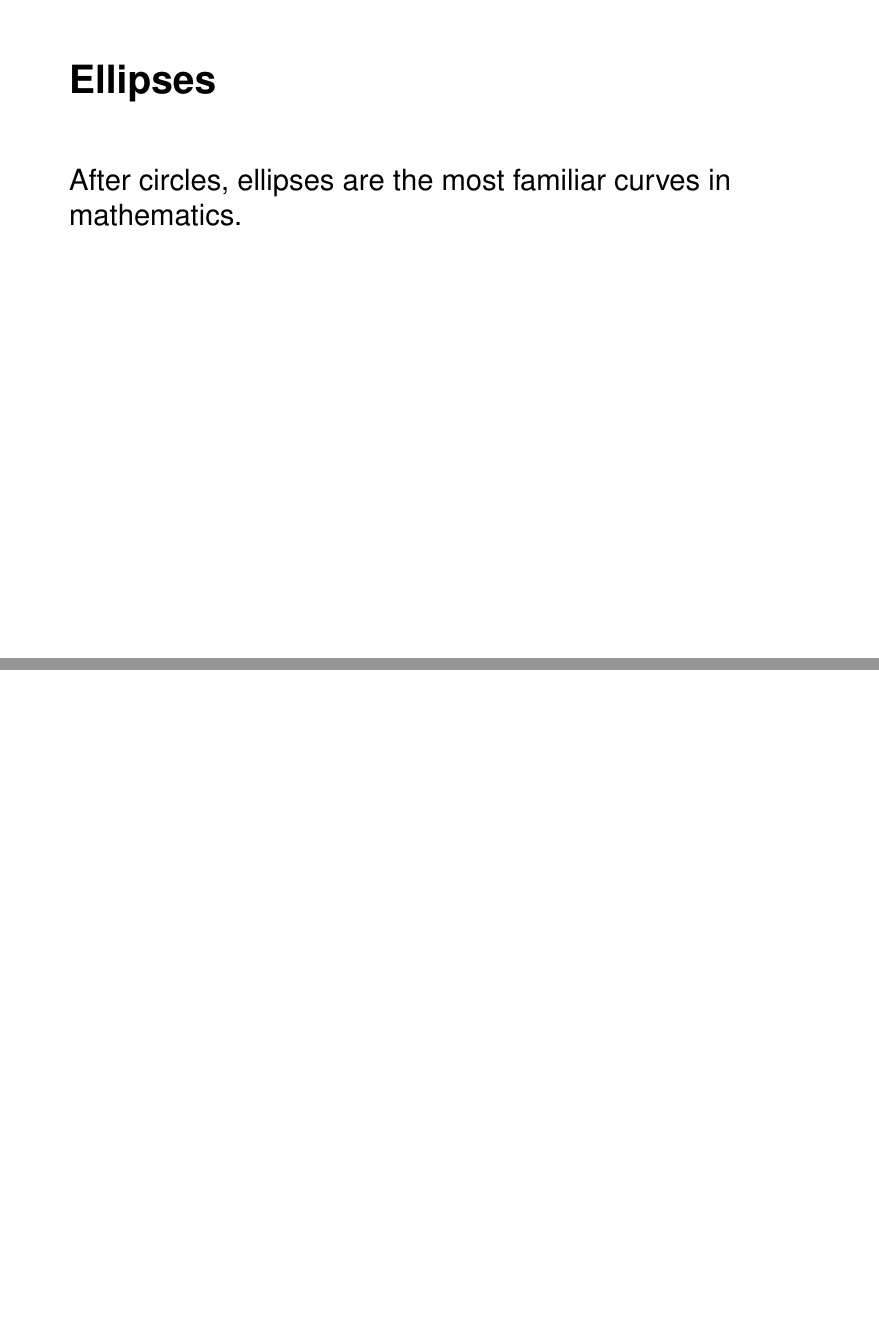
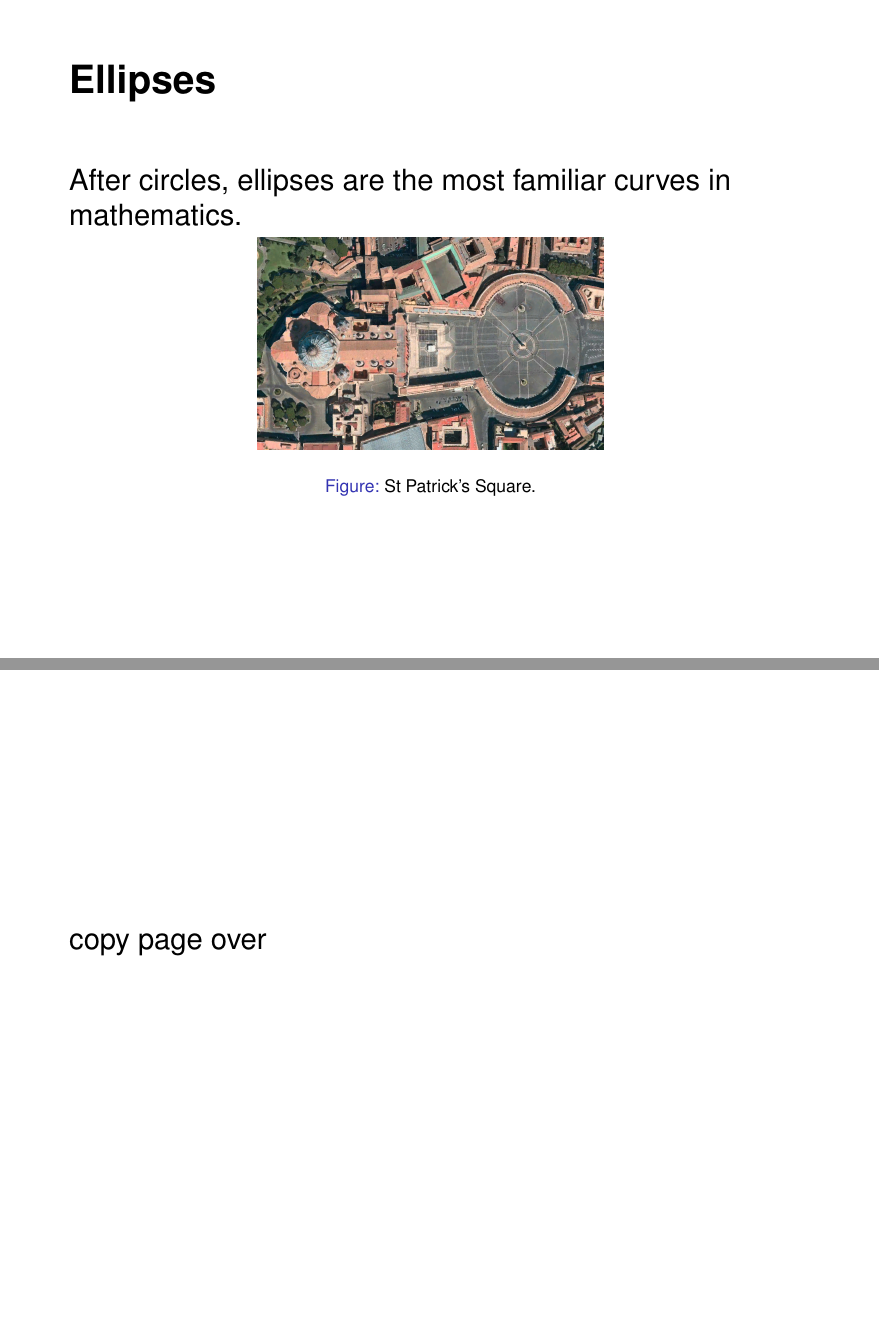
Before and after one commit to bencwbrown/PGColloquium-03072020, LaTeX slides (sample.tex): pages 2 and 3 of 12, joined at a grey line. Compiled offline with pdfLaTeX.

Commit message:
images and more slides

```diff
--- a/sample.tex
+++ b/sample.tex
@@ -4,7 +4,7 @@
 %\usetheme[colour=USHERgreen]{UsherNew}
 %\usetheme[colour=USHERblue]{UsherNew}
 \usepackage{beamernotes}
-\usepackage{lipsum}
+\usepackage{amsmath}
 \pdfcompresslevel=9
 \pdfobjcompresslevel=3
 
@@ -24,18 +24,49 @@
 
 \begin{frame}[t]{Ellipses}
 	After circles, ellipses are the most familiar curves in mathematics.
+	\begin{figure}[h]
+		\centering
+		\includegraphics[width=10cm]{st-patricks-square}
+		\caption{St Patrick's Square.}
+	\end{figure}
 \end{frame}
 
 \begin{frame}
+	copy page over
+\end{frame}
+
+\begin{frame}[t]{Elliptic Functions}
+	Arc-length of an ellipse?
+\begin{equation*}
+	x = a\cos\theta,\quad y=b\sin\theta\quad \quad \quad
+\end{equation*}
+
+\begin{equation*}
+	\begin{split}
+		L &= \int_{0}^{2\pi} \sqrt{ ( \partial_{\theta}x )^{2} + ( \partial_{\theta}y )^{2} }\, d\theta \\
+		&= 4a \int_{0}^{1} \sqrt{ 1 - k^{2} u^{2} }\, du \quad (k^{2} = (a^{2} - b^{2})/a^{2};\quad u = \sin\theta ) \\
+		&= \frac{1}{2} \int_{1-k^{2}}^{1} \frac{t\, dt}{\sqrt{t(t-1)(t - (1-k^{2}))}}\quad (t = 1 - k^{2}u^{2})
+	\end{split}
+\end{equation*}
 \end{frame}
 
 \begin{frame}
+	Integrals of the form
+	\begin{equation*}
+		\int \frac{t\, dt}{c_{3}t^{3} + c_{2}t^{2} + c_{1}t + c_{0}}
+	\end{equation*}
+	are called \emph{elliptic integrals (of the 2\textsuperscript{nd} kind)}.
+
+	In general, elliptic functions have integrands have square roots of cubic or quartic polynomials.
+
+	Have no solution involving only elementary functions.
 \end{frame}
 
 \begin{frame}
-\end{frame}
-
-\begin{frame}
+	Writing $y^{2} = x(x-1)\big( x - ( 1 - k^{2} )\big)$,
+	\begin{equation*}
+		L = \int \frac{t\, dt}{\sqrt{ x(x-1)(x - (1-k^{2}) ) }} = \int \frac{t\, dt}{\sqrt{y^{2}}}
+	\end{equation*}
 \end{frame}
 
 \begin{frame}
```
Also changed, not shown: DlVBNG1WsAAHycT.jpg (added), kepler.jpg (added), st-patricks-square.png (added), voltaire-160.png (added), voltaire-161.jpeg (added), voltaire-162.png (added).
